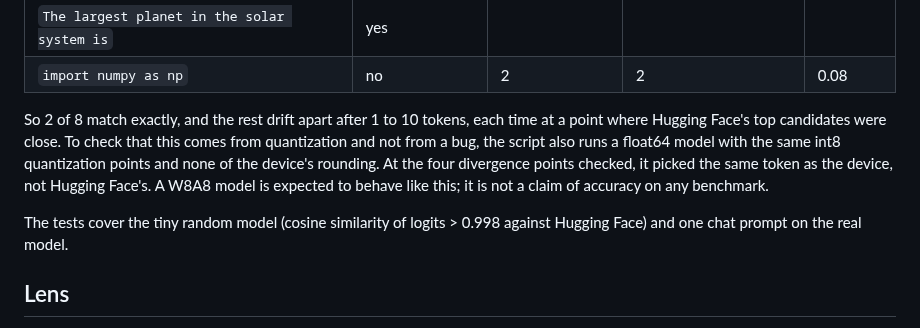
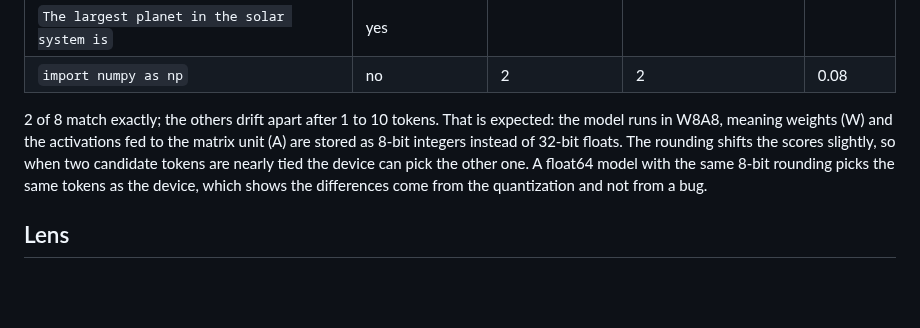
Before and after one commit to FeSens/openTPU, a Markdown page: README.md, the part around the change. Rendered like a GitHub page; blank space fills up the shorter version.

Commit message:
README: simpler accuracy explanation (W8A8)
Claude-Session: https://claude.ai/code/session_01L9Z1aY6tsxQA6NseQ6dgyA

```diff
--- a/README.md
+++ b/README.md
@@ -165,15 +165,12 @@ simulator vs Hugging Face (`python3 tools/compare_hf.py --emulate`):
 | `The largest planet in the solar system is` | yes | | | |
 | `import numpy as np` | no | 2 | 2 | 0.08 |
 
-So 2 of 8 match exactly, and the rest drift apart after 1 to 10 tokens, each time at a point
-where Hugging Face's top candidates were close. To check that this comes from quantization and
-not from a bug, the script also runs a float64 model with the same int8 quantization points
-and none of the device's rounding. At the four divergence points checked, it picked the same
-token as the device, not Hugging Face's. A W8A8 model is expected to behave like this; it is
-not a claim of accuracy on any benchmark.
-
-The tests cover the tiny random model (cosine similarity of logits > 0.998 against Hugging
-Face) and one chat prompt on the real model.
+2 of 8 match exactly; the others drift apart after 1 to 10 tokens. That is expected: the
+model runs in W8A8, meaning weights (W) and the activations fed to the matrix unit (A) are
+stored as 8-bit integers instead of 32-bit floats. The rounding shifts the scores slightly, so
+when two candidate tokens are nearly tied the device can pick the other one. A float64 model
+with the same 8-bit rounding picks the same tokens as the device, which shows the differences
+come from the quantization and not from a bug.
 
 ## Lens
 
```
